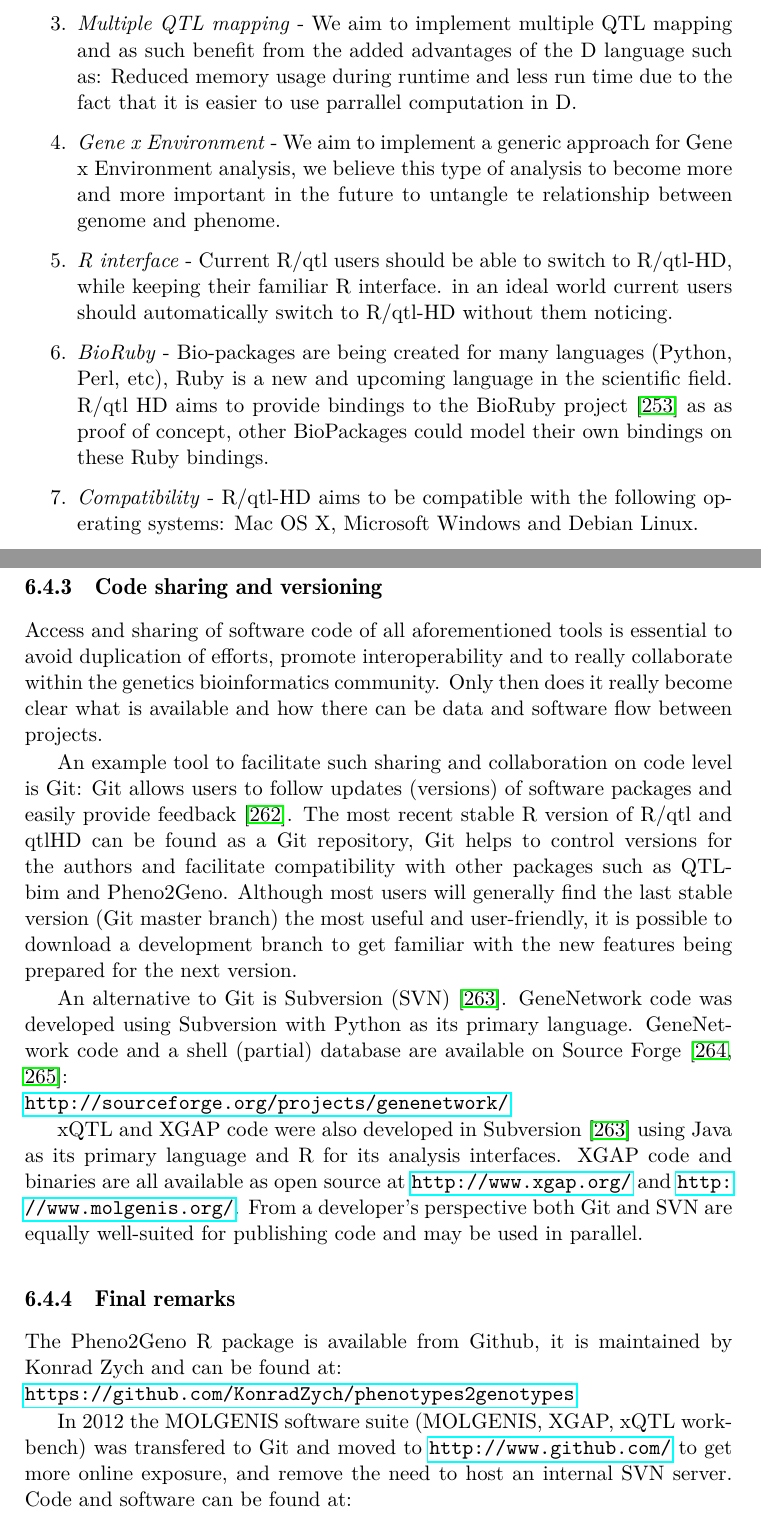
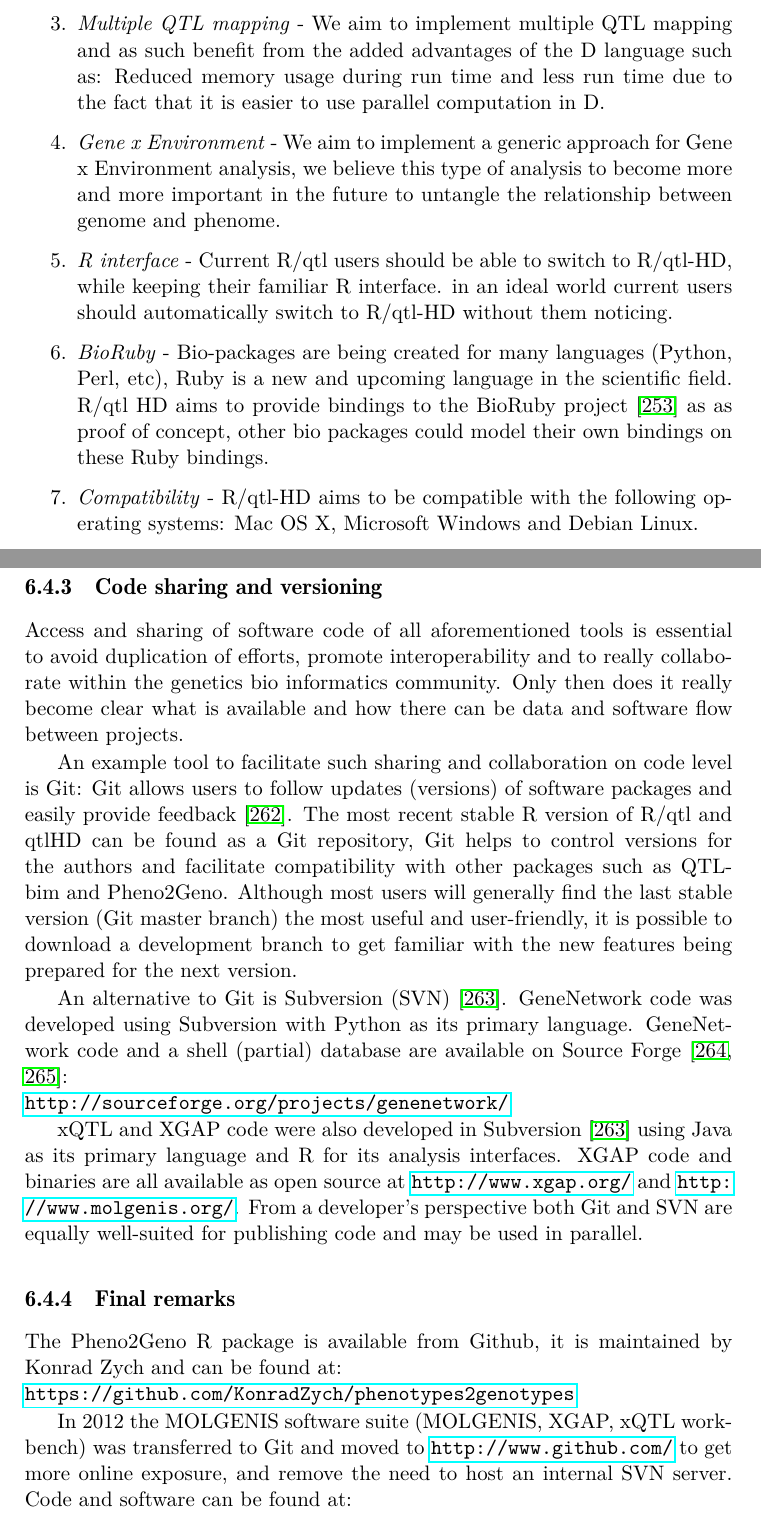
Before and after one commit to DannyArends/Thesis, a LaTeX thesis (Thesis.tex, which reads additional.tex): two parts of pages 121 and 124 of 160, joined at a grey line, cut so that both start at the same text. Compiled offline with pdfLaTeX.

Commit message:
Spell check chapter 6

```diff
--- a/additional.tex
+++ b/additional.tex
@@ -182,16 +182,16 @@ maps in inbred populations.
 These methods will be optimized to work with huge amounts of phenotype data, created by new technologies such as:
 Tilling arrays, RNA-seq and/or exome sequencing.
 \item \emph{Multiple QTL mapping} - We aim to implement multiple QTL mapping and as such benefit from the added
-advantages of the D language such as: Reduced memory usage during runtime and less run time due to the fact that
-it is easier to use parrallel computation in D.
+advantages of the D language such as: Reduced memory usage during run time and less run time due to the fact that
+it is easier to use parallel computation in D.
 \item \emph{Gene x Environment} - We aim to implement a generic approach for Gene x Environment analysis, we believe
-this type of analysis to become more and more important in the future to untangle te relationship between genome and
+this type of analysis to become more and more important in the future to untangle the relationship between genome and
 phenome.
 \item \emph{R interface} - Current R/qtl users should be able to switch to R/qtl-HD, while keeping their familiar
 R interface. in an ideal world current users should automatically switch to R/qtl-HD without them noticing.
 \item \emph{BioRuby} - Bio-packages are being created for many languages (Python, Perl, etc), Ruby is a new and
 upcoming language in the scientific field. R/qtl HD aims to provide bindings to the BioRuby project \cite{Goto:2010}
-as as proof of concept, other BioPackages could model their own bindings on these Ruby bindings.
+as as proof of concept, other bio packages could model their own bindings on these Ruby bindings.
 \item \emph{Compatibility} - R/qtl-HD aims to be compatible with the following operating systems: Mac OS X,
 Microsoft Windows and Debian Linux.
 \end{enumerate}
@@ -283,7 +283,7 @@ cloud providers such as: Amazon, Rackspace to be reused by other researchers.
 \label{sect:CodeSharing}
 Access and sharing of software code of all aforementioned tools is essential to avoid
 duplication of efforts, promote interoperability and to really collaborate within the
-genetics bioinformatics community. Only then does it really become clear what is available
+genetics bio informatics community. Only then does it really become clear what is available
 and how there can be data and software flow between projects.
 
 An example tool to facilitate such sharing and collaboration on code level is Git: Git
@@ -308,7 +308,7 @@ SVN are equally well-suited for publishing code and may be used in parallel.
 The Pheno2Geno R package is available from Github, it is maintained by Konrad Zych and can be found at:\\
 \url{https://github.com/KonradZych/phenotypes2genotypes}
 
-In 2012 the MOLGENIS software suite (MOLGENIS, XGAP, xQTL workbench) was transfered to Git and
+In 2012 the MOLGENIS software suite (MOLGENIS, XGAP, xQTL workbench) was transferred to Git and
 moved to \url{http://www.github.com/} to get more online exposure, and remove the need to host
 an internal SVN server. Code and software can be found at:\\
 \url{http://www.github.com/Molgenis/}
```
Also changed, not shown: additional.tex (20 more changed lines).
